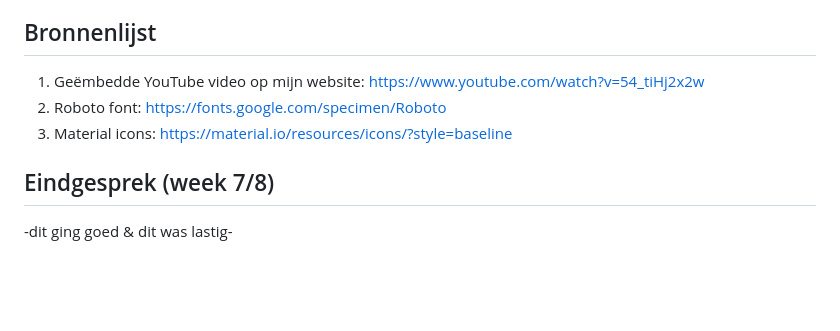
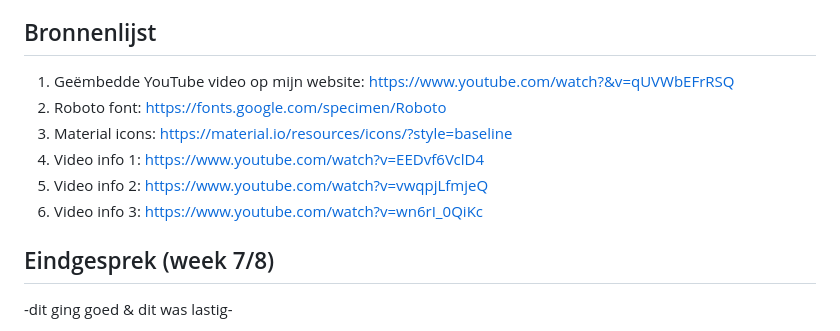
Before and after one commit to JorisMeester/frontend-development, a Markdown page: readme.md, the part around the change. Rendered like a GitHub page; blank space fills up the shorter version.

```diff
--- a/readme.md
+++ b/readme.md
@@ -6,9 +6,12 @@ Markdown cheat cheet: [Hulp bij het schrijven van Markdown](https://github.com/a
 
 
 ## Bronnenlijst
-1. Geëmbedde YouTube video op mijn website: https://www.youtube.com/watch?v=54_tiHj2x2w
+1. Geëmbedde YouTube video op mijn website: https://www.youtube.com/watch?&v=qUVWbEFrRSQ
 2. Roboto font: https://fonts.google.com/specimen/Roboto
 3. Material icons: https://material.io/resources/icons/?style=baseline
+4. Video info 1: https://www.youtube.com/watch?v=EEDvf6VclD4
+5. Video info 2: https://www.youtube.com/watch?v=vwqpjLfmjeQ
+6. Video info 3: https://www.youtube.com/watch?v=wn6rI_0QiKc
 
 
 
```
Also changed, not shown: images/profile-picture.png (added), 8 other files.
